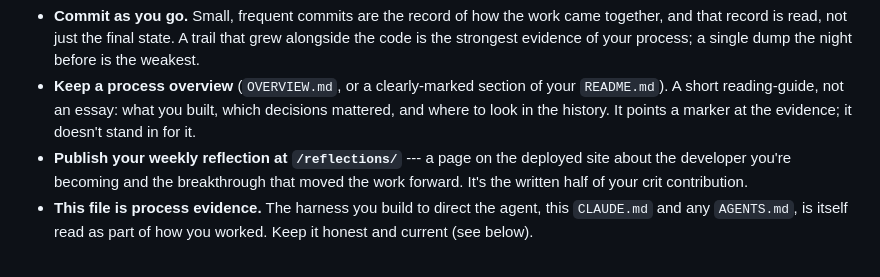
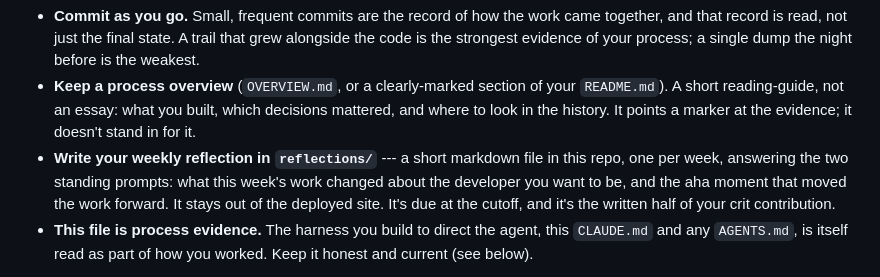
Before and after one commit to comp4020-agentic-coding-studio/template-static, a Markdown page: CLAUDE.md, the part around the change. Rendered like a GitHub page.

Commit message:
CLAUDE.md: the weekly reflection is a repo file, not a deployed page
assessment.md has it as a short markdown file in reflections/, one per week,
explicitly out of the deployed site. The boilerplate told students the opposite
--- to publish it as a page at /reflections/ --- which they'd have hit in week
2. Also names the two standing prompts and the cutoff, which the old wording
gestured at without stating.

```diff
--- a/CLAUDE.md
+++ b/CLAUDE.md
@@ -71,9 +71,11 @@ means building legibly is part of building well.
   your `README.md`). A short reading-guide, not an essay: what you built, which
   decisions mattered, and where to look in the history. It points a marker at
   the evidence; it doesn't stand in for it.
-- **Publish your weekly reflection at `/reflections/`** --- a page on the
-  deployed site about the developer you're becoming and the breakthrough that
-  moved the work forward. It's the written half of your crit contribution.
+- **Write your weekly reflection in `reflections/`** --- a short markdown file
+  in this repo, one per week, answering the two standing prompts: what this
+  week's work changed about the developer you want to be, and the aha moment
+  that moved the work forward. It stays out of the deployed site. It's due at
+  the cutoff, and it's the written half of your crit contribution.
 - **This file is process evidence.** The harness you build to direct the agent,
   this `CLAUDE.md` and any `AGENTS.md`, is itself read as part of how you
   worked. Keep it honest and current (see below).
```
